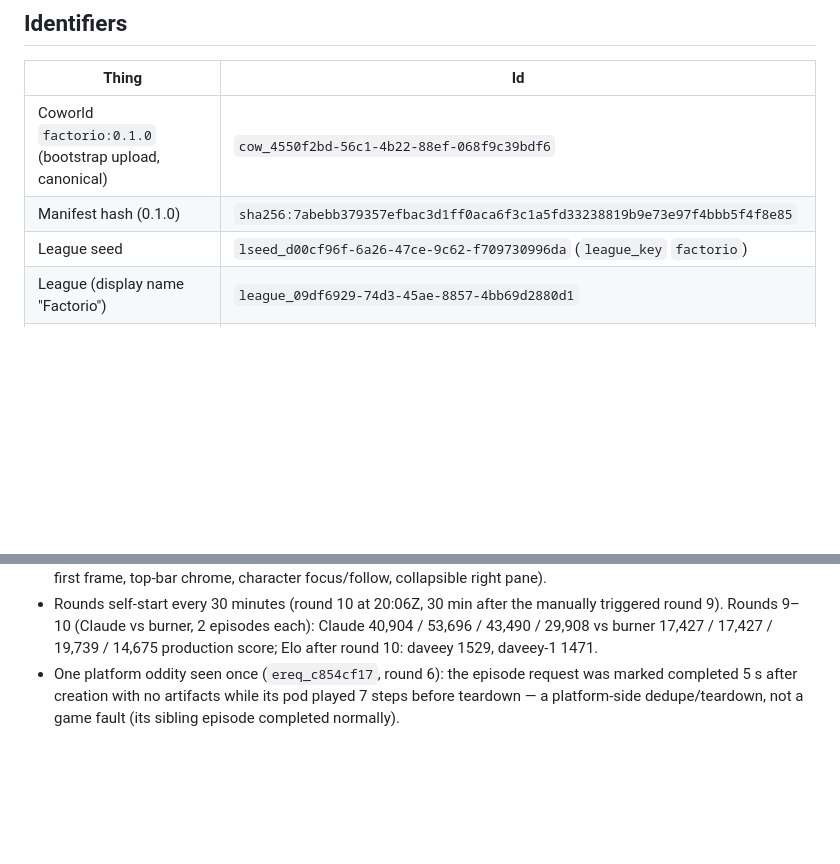
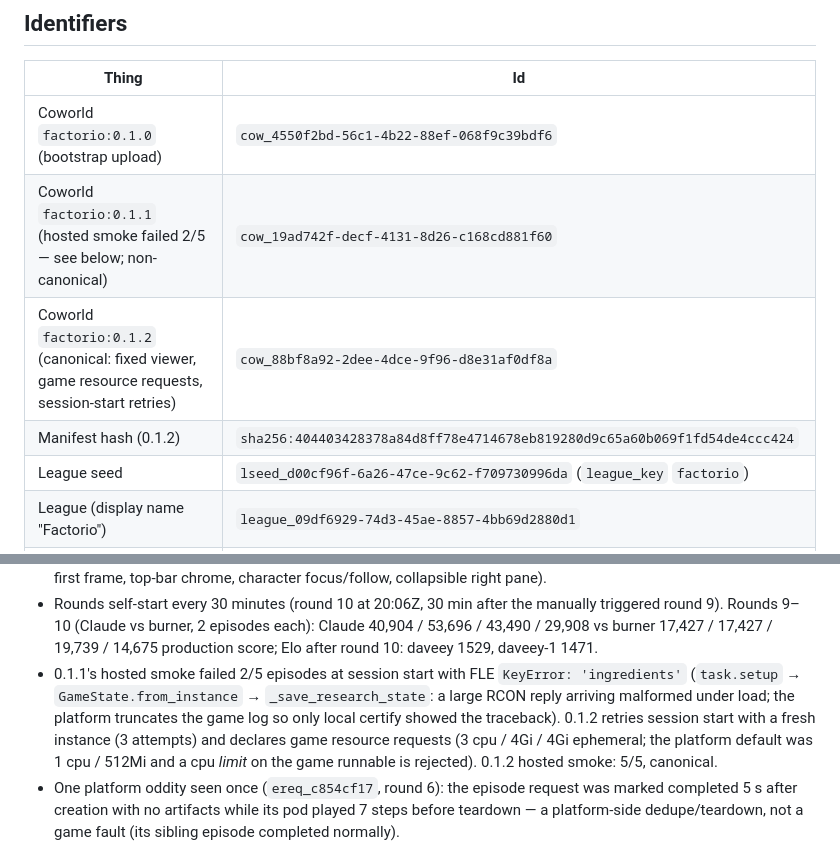
Before and after one commit to Metta-AI/cogame-factorio, a Markdown page: docs/DEPLOYMENT.md, 2 parts joined by grey strips. GitHub-like rendering; blank space fills up the shorter version.

Commit message:
docs/DEPLOYMENT.md: 0.1.1/0.1.2 history, hosted-smoke root cause, resource rules

```diff
--- a/docs/DEPLOYMENT.md
+++ b/docs/DEPLOYMENT.md
@@ -8,8 +8,10 @@ re-verify the deployment. Deployed 2026-08-18.
 
 | Thing | Id |
 | --- | --- |
-| Coworld `factorio:0.1.0` (bootstrap upload, canonical) | `cow_4550f2bd-56c1-4b22-88ef-068f9c39bdf6` |
-| Manifest hash (0.1.0) | `sha256:7abebb379357efbac3d1ff0aca6f3c1a5fd33238819b9e73e97f4bbb5f4f8e85` |
+| Coworld `factorio:0.1.0` (bootstrap upload) | `cow_4550f2bd-56c1-4b22-88ef-068f9c39bdf6` |
+| Coworld `factorio:0.1.1` (hosted smoke failed 2/5 — see below; non-canonical) | `cow_19ad742f-decf-4131-8d26-c168cd881f60` |
+| Coworld `factorio:0.1.2` (canonical: fixed viewer, game resource requests, session-start retries) | `cow_88bf8a92-2dee-4dce-9f96-d8e31af0df8a` |
+| Manifest hash (0.1.2) | `sha256:404403428378a84d8ff78e4714678eb819280d9c65a60b069f1fd54de4ccc424` |
 | League seed | `lseed_d00cf96f-6a26-47ce-9c62-f709730996da` (`league_key` `factorio`) |
 | League (display name "Factorio") | `league_09df6929-74d3-45ae-8857-4bb69d2880d1` |
 | Division (Competition, level 1) | `div_312c1500-8497-4aab-8d3f-3663513a9d79` |
@@ -80,6 +82,14 @@ League routes need a team credential with `X-Use-Elevated-Privileges: true`
   manually triggered round 9). Rounds 9–10 (Claude vs burner, 2 episodes each):
   Claude 40,904 / 53,696 / 43,490 / 29,908 vs burner 17,427 / 17,427 / 19,739 /
   14,675 production score; Elo after round 10: daveey 1529, daveey-1 1471.
+- 0.1.1's hosted smoke failed 2/5 episodes at session start with FLE
+  `KeyError: 'ingredients'` (`task.setup` → `GameState.from_instance` →
+  `_save_research_state`: a large RCON reply arriving malformed under load; the
+  platform truncates the game log so only local certify showed the traceback).
+  0.1.2 retries session start with a fresh instance (3 attempts) and declares
+  game resource requests (3 cpu / 4Gi / 4Gi ephemeral; the platform default was
+  1 cpu / 512Mi and a cpu *limit* on the game runnable is rejected). 0.1.2 hosted
+  smoke: 5/5, canonical.
 - One platform oddity seen once (`ereq_c854cf17`, round 6): the episode request
   was marked completed 5 s after creation with no artifacts while its pod played
   7 steps before teardown — a platform-side dedupe/teardown, not a game fault
```
